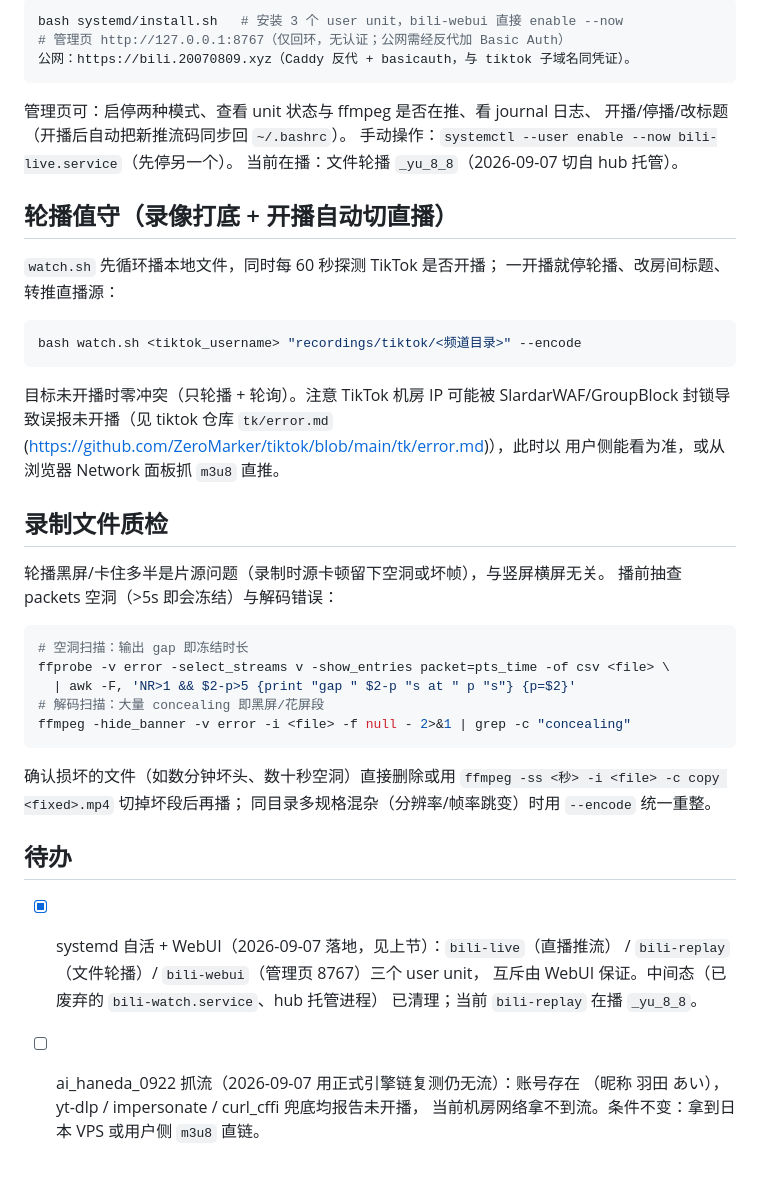
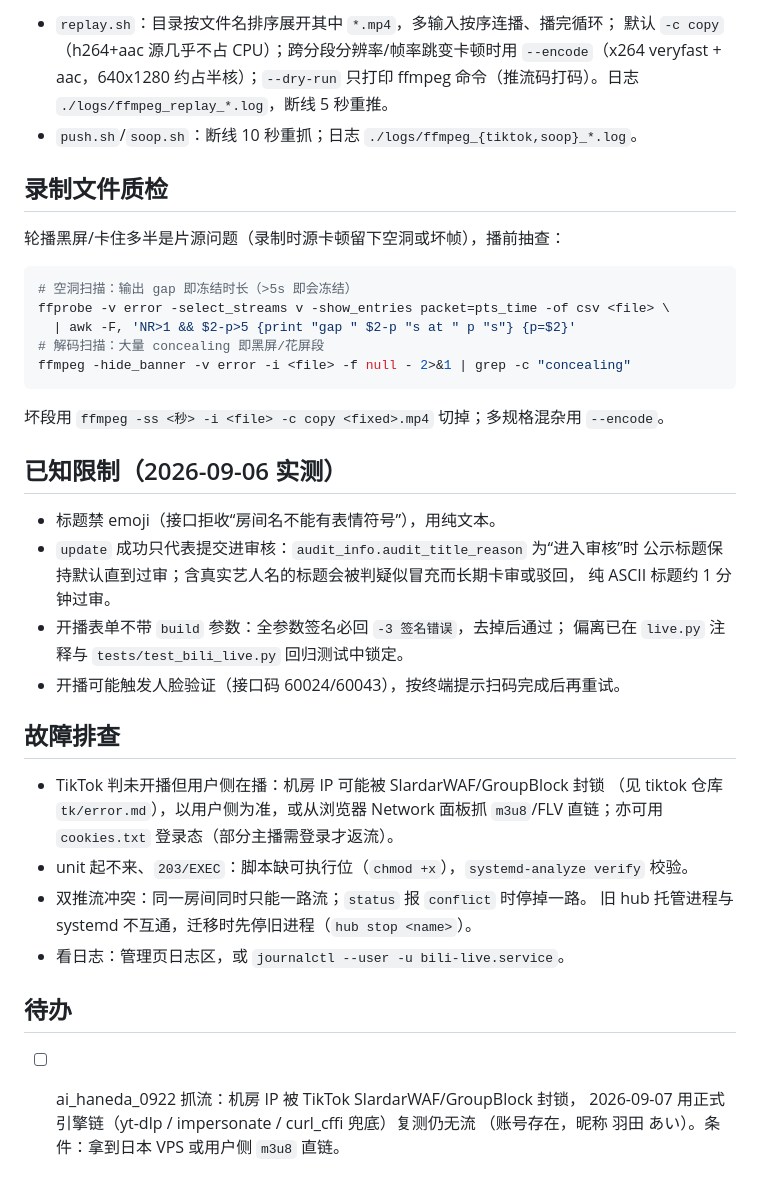
Before and after one commit to ZeroMarker/bili, a Markdown page: README.md, the part around one of its changes. Drawn GitHub-style.

Commit message:
docs: 重写 README（WebUI 双模式为主线，删过期引用补排障）

````diff
--- a/README.md
+++ b/README.md
@@ -93,51 +66,45 @@ bash replay.sh "recordings/tiktok/<新频道目录>" --encode
-```bash
-bash systemd/install.sh   # 安装 3 个 user unit，bili-webui 直接 enable --now
-# 管理页 http://127.0.0.1:8767（仅回环，无认证；公网需经反代加 Basic Auth）
-公网：https://bili.20070809.xyz（Caddy 反代 + basicauth，与 tiktok 子域名同凭证）。
-```
-
-管理页可：启停两种模式、查看 unit 状态与 ffmpeg 是否在推、看 journal 日志、
-开播/停播/改标题（开播后自动把新推流码同步回 `~/.bashrc`）。
-手动操作：`systemctl --user enable --now bili-live.service`（先停另一个）。
-当前在播：文件轮播 `_yu_8_8`（2026-09-07 切自 hub 托管）。
-
-
-## 轮播值守（录像打底 + 开播自动切直播）
-
-`watch.sh` 先循环播本地文件，同时每 60 秒探测 TikTok 是否开播；
-一开播就停轮播、改房间标题、转推直播源：
-
-```bash
-bash watch.sh <tiktok_username> "recordings/tiktok/<频道目录>" --encode
-```
-
-目标未开播时零冲突（只轮播 + 轮询）。注意 TikTok 机房 IP 可能被
-SlardarWAF/GroupBlock 封锁导致误报未开播（见 tiktok 仓库 `tk/error.md` (https://github.com/ZeroMarker/tiktok/blob/main/tk/error.md)），此时以
-用户侧能看为准，或从浏览器 Network 面板抓 `m3u8` 直推。
+- `replay.sh`：目录按文件名排序展开其中 `*.mp4`，多输入按序连播、播完循环；
+  默认 `-c copy`（h264+aac 源几乎不占 CPU）；跨分段分辨率/帧率跳变卡顿时用
+  `--encode`（x264 veryfast + aac，640x1280 约占半核）；`--dry-run` 只打印
+  ffmpeg 命令（推流码打码）。日志 `./logs/ffmpeg_replay_*.log`，断线 5 秒重推。
+- `push.sh`/`soop.sh`：断线 10 秒重抓；日志 `./logs/ffmpeg_{tiktok,soop}_*.log`。
 
 ## 录制文件质检
 
-轮播黑屏/卡住多半是片源问题（录制时源卡顿留下空洞或坏帧），与竖屏横屏无关。
-播前抽查 packets 空洞（>5s 即会冻结）与解码错误：
+轮播黑屏/卡住多半是片源问题（录制时源卡顿留下空洞或坏帧），播前抽查：
 
 ```bash
-# 空洞扫描：输出 gap 即冻结时长
+# 空洞扫描：输出 gap 即冻结时长（>5s 即会冻结）
 ffprobe -v error -select_streams v -show_entries packet=pts_time -of csv <file> \
   | awk -F, 'NR>1 && $2-p>5 {print "gap " $2-p "s at " p "s"} {p=$2}'
 # 解码扫描：大量 concealing 即黑屏/花屏段
 ffmpeg -hide_banner -v error -i <file> -f null - 2>&1 | grep -c "concealing"
 ```
 
-确认损坏的文件（如数分钟坏头、数十秒空洞）直接删除或用
-`ffmpeg -ss <秒> -i <file> -c copy <fixed>.mp4` 切掉坏段后再播；
-同目录多规格混杂（分辨率/帧率跳变）时用 `--encode` 统一重整。
+坏段用 `ffmpeg -ss <秒> -i <file> -c copy <fixed>.mp4` 切掉；多规格混杂用 `--encode`。
+
+## 已知限制（2026-09-06 实测）
+
+- 标题禁 emoji（接口拒收“房间名不能有表情符号”），用纯文本。
+- `update` 成功只代表提交进审核：`audit_info.audit_title_reason` 为“进入审核”时
+  公示标题保持默认直到过审；含真实艺人名的标题会被判疑似冒充而长期卡审或驳回，
+  纯 ASCII 标题约 1 分钟过审。
+- 开播表单不带 `build` 参数：全参数签名必回 `-3 签名错误`，去掉后通过；
+  偏离已在 `live.py` 注释与 `tests/test_bili_live.py` 回归测试中锁定。
+- 开播可能触发人脸验证（接口码 60024/60043），按终端提示扫码完成后再重试。
+
+## 故障排查
+
+- TikTok 判未开播但用户侧在播：机房 IP 可能被 SlardarWAF/GroupBlock 封锁
+  （见 tiktok 仓库 `tk/error.md`），以用户侧为准，或从浏览器 Network 面板抓
+  `m3u8`/FLV 直链；亦可用 `cookies.txt` 登录态（部分主播需登录才返流）。
+- unit 起不来、`203/EXEC`：脚本缺可执行位（`chmod +x`），`systemd-analyze verify` 校验。
+- 双推流冲突：同一房间同时只能一路流；`status` 报 `conflict` 时停掉一路。
+  旧 hub 托管进程与 systemd 不互通，迁移时先停旧进程（`hub stop <name>`）。
+- 看日志：管理页日志区，或 `journalctl --user -u bili-live.service`。
 
 ## 待办
 
-- [x] systemd 自活 + WebUI（2026-09-07 落地，见上节）：`bili-live`（直播推流）
-  / `bili-replay`（文件轮播）/ `bili-webui`（管理页 8767）三个 user unit，
-  互斥由 WebUI 保证。中间态（已废弃的 `bili-watch.service`、hub 托管进程）
-  已清理；当前 `bili-replay` 在播 `_yu_8_8`。
-- [ ] ai_haneda_0922 抓流（2026-09-07 用正式引擎链复测仍无流）：账号存在
-  （昵称 羽田 あい），yt-dlp / impersonate / curl_cffi 兜底均报告未开播，
-  当前机房网络拿不到流。条件不变：拿到日本 VPS 或用户侧 `m3u8` 直链。
+- [ ] ai_haneda_0922 抓流：机房 IP 被 TikTok SlardarWAF/GroupBlock 封锁，
+  2026-09-07 用正式引擎链（yt-dlp / impersonate / curl_cffi 兜底）复测仍无流
+  （账号存在，昵称 羽田 あい）。条件：拿到日本 VPS 或用户侧 `m3u8` 直链。
````
Also changed, not shown: other parts of README.md (+55 -82 lines).
